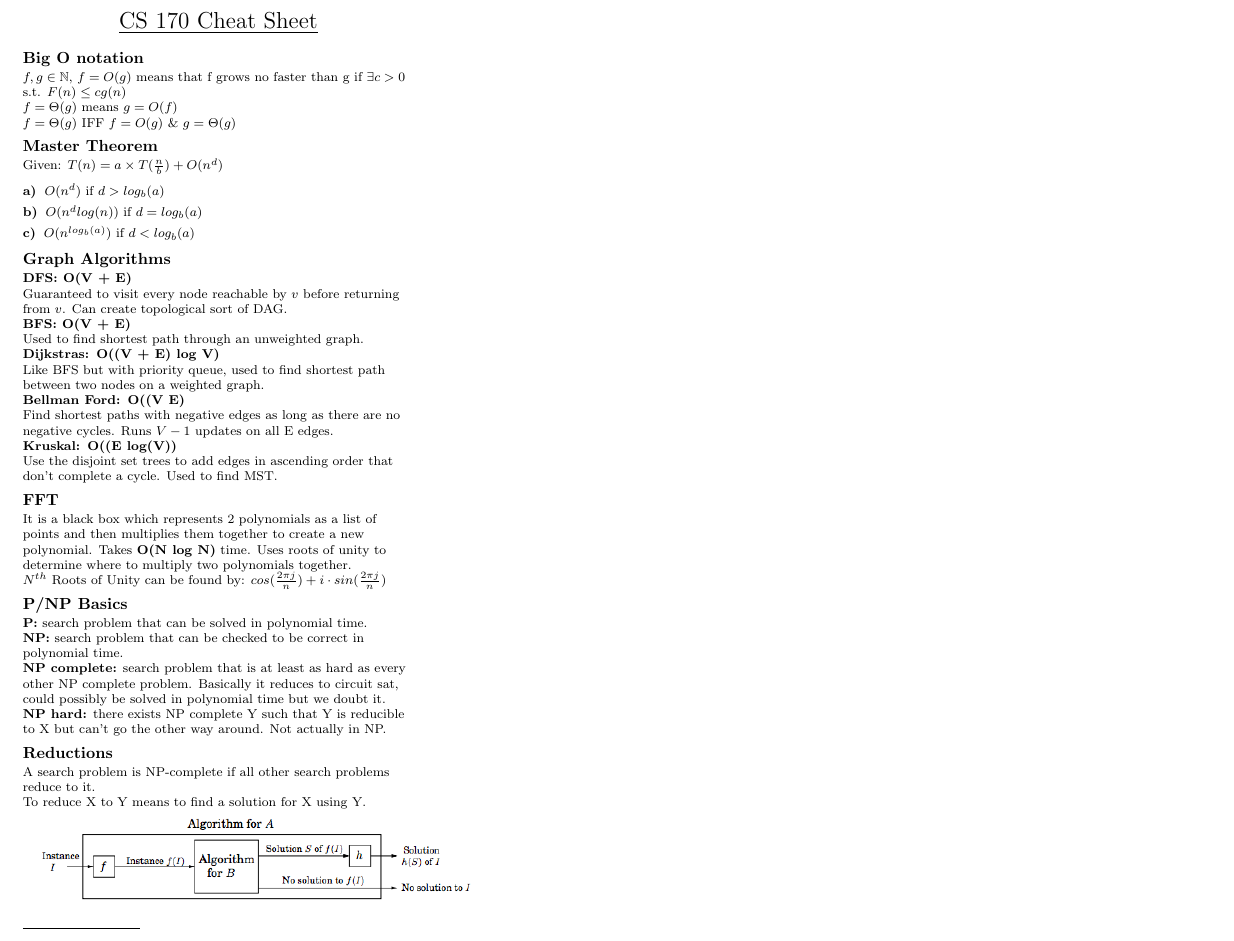
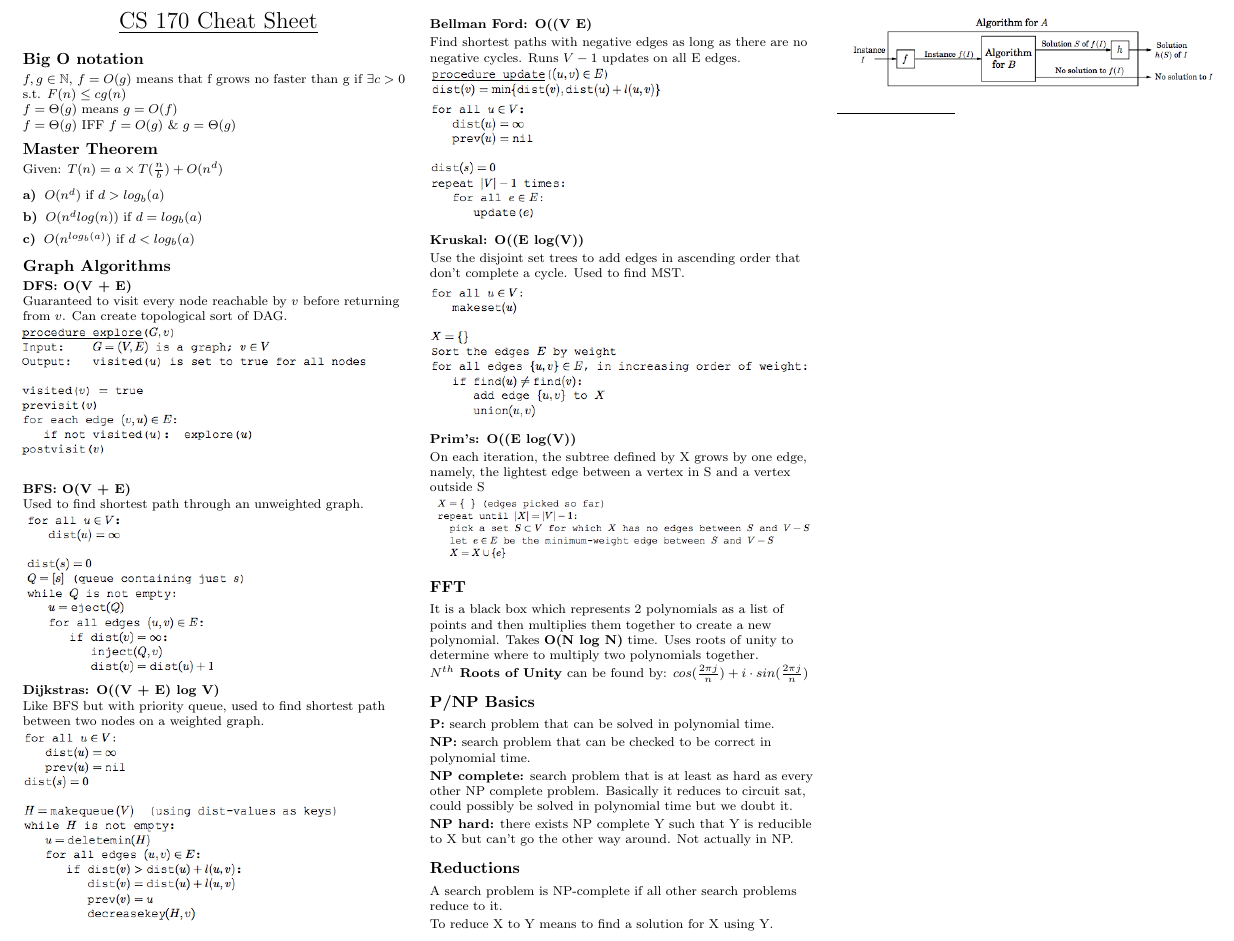
Before and after one commit to natesholland/cheat_sheets, a LaTeX document (170_cheat_sheet.tex): part of page 1 of 2, cut so that both start at the same text. Compiled offline with pdfLaTeX.

Commit message:
adding a bunch of graph stuff and pictures

```diff
--- a/170_cheat_sheet.tex
+++ b/170_cheat_sheet.tex
@@ -1,4 +1,4 @@
-\documentclass[3pt,landscape]{article}
+\documentclass[landscape]{article}
 %ss[10pt,landscape]{article}
 \usepackage{multicol}
 \usepackage{calc}
@@ -118,27 +118,46 @@ $O(n^{log_b(a)})$ if $d < log_b(a)$
 Guaranteed to visit every node reachable by $v$ before returning from $v$.
 Can create topological sort of DAG.
 
+\includegraphics[scale=0.5]{DFS}
+
 \textbf{BFS: O(V + E)}
 
 Used to find shortest path through an unweighted graph.
+
+\includegraphics[scale=0.5]{BFS}
 
 \textbf{Dijkstras: O((V + E) log V)}
 
 Like BFS but with priority queue, used to find shortest path between two nodes on a weighted graph.
 
+\includegraphics[scale=0.5]{dijkstra}
+
 \textbf{Bellman Ford: O((V  E)}
 
 Find shortest paths with negative edges as long as there are no negative cycles. Runs $V -1$ updates on all E edges.
+
+\includegraphics[scale=0.5]{BF1}
+
+\includegraphics[scale=0.5]{BF2}
 
 \textbf{Kruskal: O((E log(V))}
 
 Use the disjoint set trees to add edges in ascending order that don't complete a cycle. Used to find MST.
 
+\includegraphics[scale=0.5]{kruskal}
+
+\textbf{Prim's: O((E log(V))}
+
+On each iteration, the subtree defined by X grows by one edge, namely, the lightest edge
+between a vertex in S and a vertex outside S
+
+\includegraphics[scale=0.42]{prim}
+
 \subsection{FFT}
 
 It is a black box which represents 2 polynomials as a list of points and then multiplies them together to create a new polynomial. Takes \textbf{O(N log N)} time. Uses roots of unity to determine where to multiply two polynomials together.
 
-$N^{th}$ Roots of Unity can be found by: $ cos(\frac{2\pi j}{n}) + i \cdot sin(\frac{2\pi j}{n})$
+\textbf{$N^{th}$ Roots of Unity} can be found by: $ cos(\frac{2\pi j}{n}) + i \cdot sin(\frac{2\pi j}{n})$
 
 \subsection{P/NP Basics}
 
@@ -155,7 +174,7 @@ A search problem is NP-complete if all other search problems reduce to it.
 
 To reduce X to Y means to find a solution for X using Y.
 
-\includegraphics[scale=0.5]{reduction}
+\includegraphics[scale=0.42]{reduction}
 
 
 
```
Also changed, not shown: 170_cheat_sheet.pdf, BF1.png (added), BF2.png (added), BFS.png (added), DFS.png (added), dijkstra.png (added), kruskal.png (added), prim.png (added).
